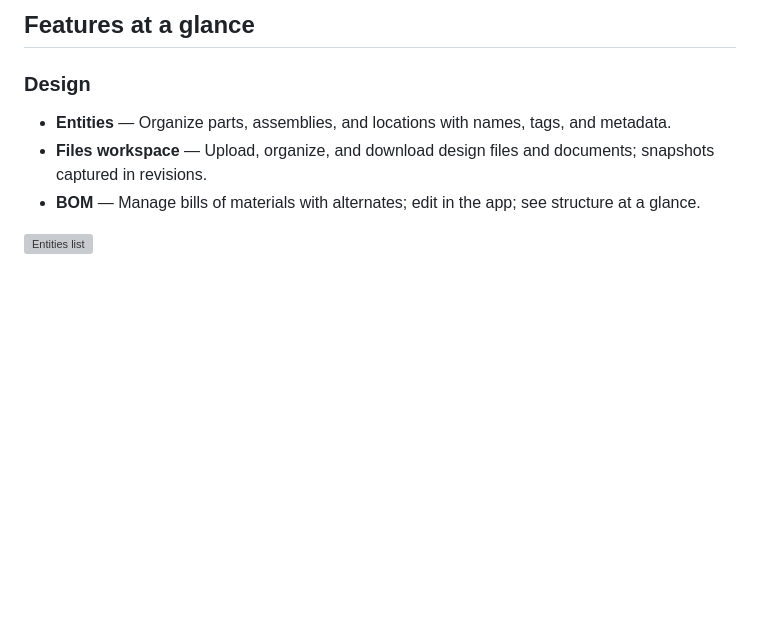
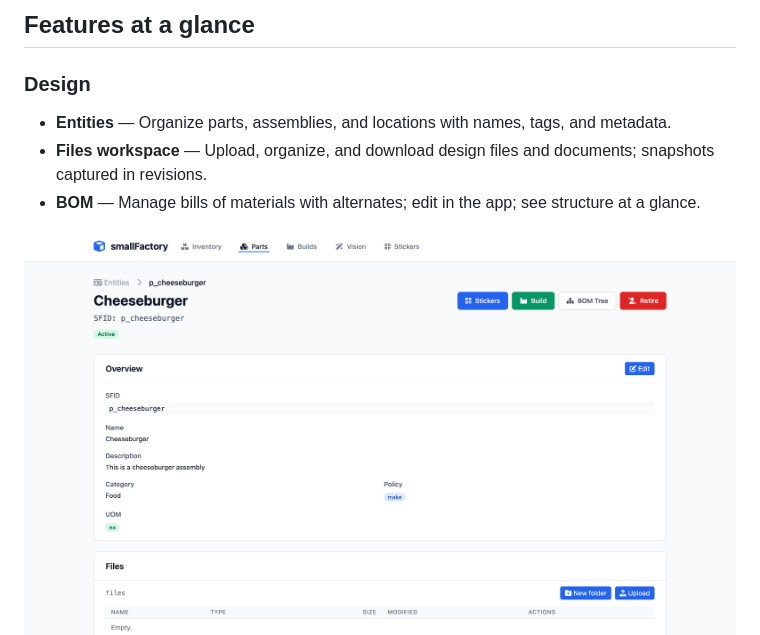
Before and after one commit to yusufm/smallfactory, a Markdown page: README.md, the part around one of its changes. Rendered like a GitHub page; blank space fills up the shorter version; grey boxes are pictures that could not be loaded.

Commit message:
docs: update README screenshots with new mobile UI captures

```diff
--- a/README.md
+++ b/README.md
@@ -60,7 +60,7 @@ http://127.0.0.1:8080
 - **Files workspace** — Upload, organize, and download design files and documents; snapshots captured in revisions.
 - **BOM** — Manage bills of materials with alternates; edit in the app; see structure at a glance.
 
-![Entities list](docs/img/screenshots/entities_list.png)
+![Entities list](docs/img/screenshots/entity_view_overview.png)
 ![BOM tree](docs/img/screenshots/bom_tree.png)
 
 ### Build & release
```
Also changed, not shown: other parts of README.md (+19 -3 lines), docs/img/screenshots/mobile_adjust_scan_1.jpeg (added), docs/img/screenshots/mobile_adjust_scan_2.jpeg (added), docs/img/screenshots/mobile_partscan_1.jpeg (added), docs/img/screenshots/mobile_partscan_3.jpeg (added), 1 other file.
